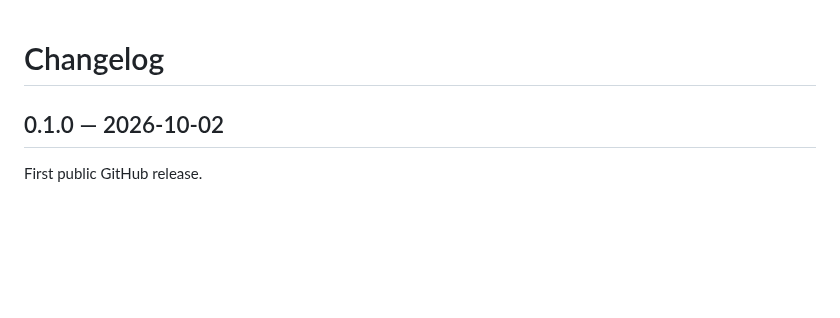
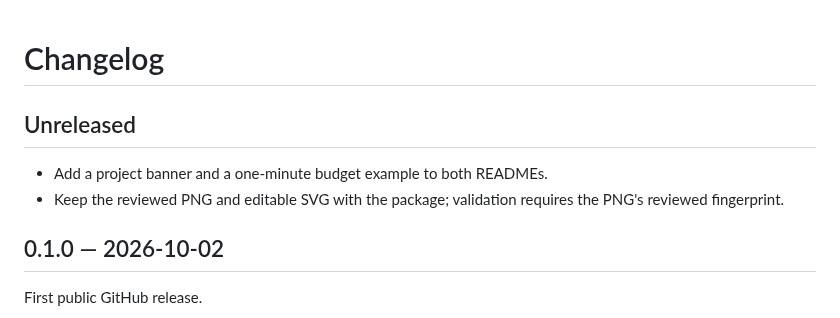
Before and after one commit to Yingye107/practical-work-kit, a Markdown page: CHANGELOG.md, the part around the change. Rendered like a GitHub page; blank space fills up the shorter version.

```diff
--- a/CHANGELOG.md
+++ b/CHANGELOG.md
@@ -1,4 +1,9 @@
 # Changelog
+
+## Unreleased
+
+- Add a project banner and a one-minute budget example to both READMEs.
+- Keep the reviewed PNG and editable SVG with the package; validation requires the PNG's reviewed fingerprint.
 
 ## 0.1.0 — 2026-10-02
 
```
Also changed, not shown: README.md (+17 -0 lines), README.zh-TW.md (+17 -0 lines), docs/assets/social-preview.png (added), 3 other files.
